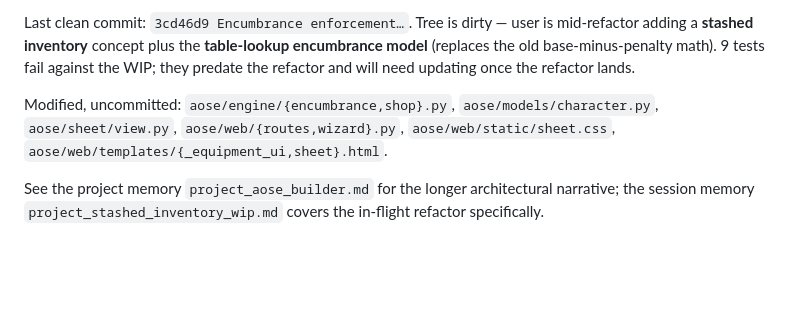
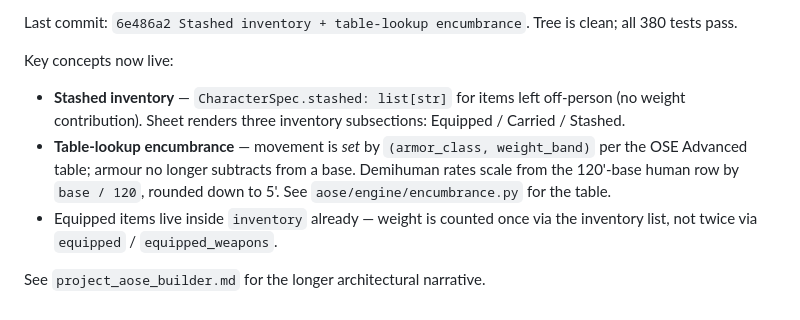
Before and after one commit to PaulWRoberts/aose_character_builder, a Markdown page: CLAUDE.md, the part around one of its changes. GitHub-like rendering; blank space fills up the shorter version.

Commit message:
Refresh CLAUDE.md current-state after stashed-inventory refactor
The WIP section listed 9 dirty files and predicted what would land.
That work shipped in `6e486a2` -- replace the section with a brief
summary of the new concepts (stashed inventory, table-lookup
encumbrance, single-source-of-truth weight from inventory).

```diff
--- a/CLAUDE.md
+++ b/CLAUDE.md
@@ -65,14 +65,17 @@ renders a "pending" badge — a regression test guards this.
 
-Last clean commit: `3cd46d9 Encumbrance enforcement…`. Tree is dirty —
-user is mid-refactor adding a **stashed inventory** concept plus the
-**table-lookup encumbrance model** (replaces the old base-minus-penalty math).
-9 tests fail against the WIP; they predate the refactor and will need
-updating once the refactor lands.
+Last commit: `6e486a2 Stashed inventory + table-lookup encumbrance`.
+Tree is clean; all 380 tests pass.
 
-Modified, uncommitted: `aose/engine/{encumbrance,shop}.py`,
-`aose/models/character.py`, `aose/sheet/view.py`, `aose/web/{routes,wizard}.py`,
-`aose/web/static/sheet.css`, `aose/web/templates/{_equipment_ui,sheet}.html`.
+Key concepts now live:
 
-See the project memory `project_aose_builder.md` for the longer architectural
-narrative; the session memory `project_stashed_inventory_wip.md` covers the
-in-flight refactor specifically.
+- **Stashed inventory** — `CharacterSpec.stashed: list[str]` for items left
+  off-person (no weight contribution). Sheet renders three inventory
+  subsections: Equipped / Carried / Stashed.
+- **Table-lookup encumbrance** — movement is *set* by `(armor_class, weight_band)`
+  per the OSE Advanced table; armour no longer subtracts from a base.
+  Demihuman rates scale from the 120'-base human row by `base / 120`,
+  rounded down to 5'. See `aose/engine/encumbrance.py` for the table.
+- Equipped items live inside `inventory` already — weight is counted once
+  via the inventory list, not twice via `equipped` / `equipped_weapons`.
+
+See `project_aose_builder.md` for the longer architectural narrative.
```
Also changed, not shown: other parts of CLAUDE.md (+1 -1 lines).
